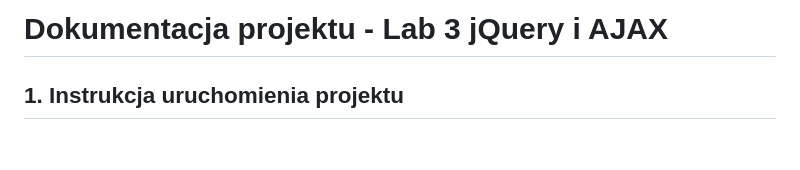
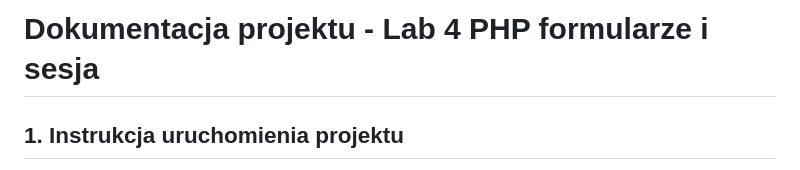
Before and after one commit to brugaw/ProgAppWWW_Gawrsich, a Markdown page: bruno_gawrisch_181082/lab4/README.md, the part around the change. GitHub-like rendering; blank space fills up the shorter version.

```diff
--- a/bruno_gawrisch_181082/lab4/README.md
+++ b/bruno_gawrisch_181082/lab4/README.md
@@ -1,4 +1,4 @@
-# Dokumentacja projektu - Lab 3 jQuery i AJAX
+# Dokumentacja projektu - Lab 4 PHP formularze i sesja
 
 
 ## 1. Instrukcja uruchomienia projektu
```
